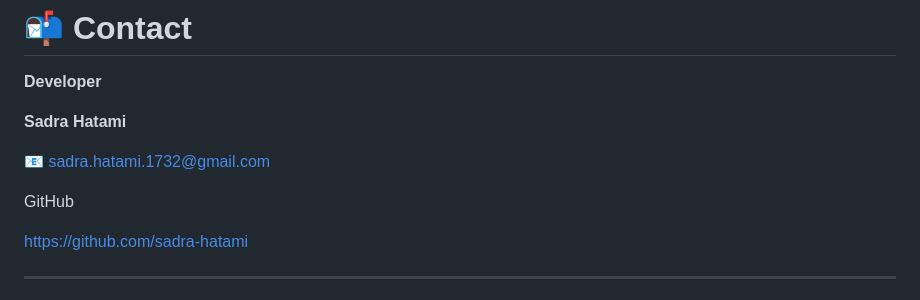
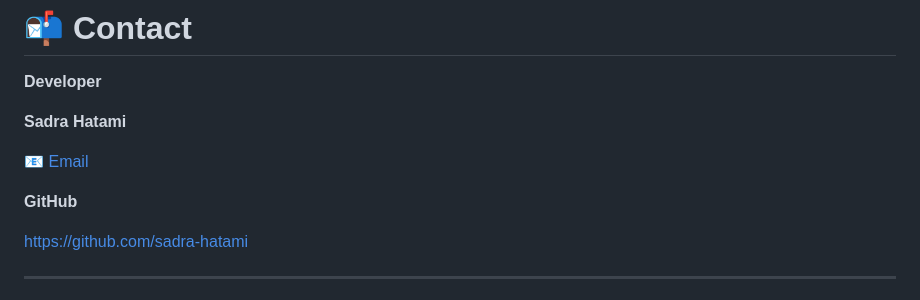
Before and after one commit to sadra-hatami/CSS-Encyclopedia-Website, a Markdown page: README.md, the part around the change. GitHub-like rendering.

```diff
--- a/README.md
+++ b/README.md
@@ -95,10 +95,10 @@ https://sadra-hatami.github.io/CSS-Encyclopedia-Website/
 
 **Sadra Hatami**
 
-📧 [sadra.hatami.1732@gmail.com](mailto:sadra.hatami.1732@gmail.com)
+📧 [Email](mailto:sadra.hatami.1732@gmail.com)
 
 
-GitHub
+**GitHub**
 
 https://github.com/sadra-hatami
 
```
